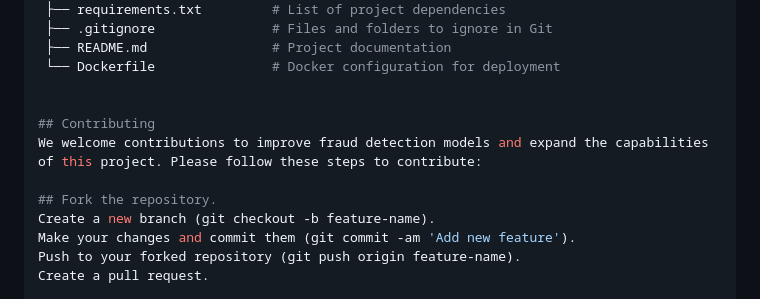
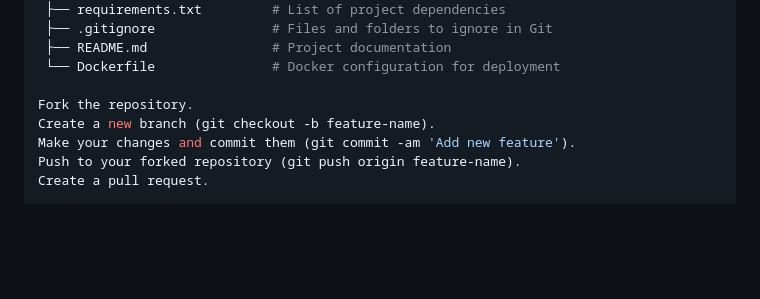
Before and after one commit to hydropython/FraudX-Real-Time-E-Commerce-and-Banking-Transaction-Protection, a Markdown page: README.md, the part around the change. Drawn GitHub-style; blank space fills up the shorter version.

Commit message:
data is inserted

```diff
--- a/README.md
+++ b/README.md
@@ -83,11 +83,7 @@ Before you begin, ensure you have the following tools installed:
     ├── README.md                # Project documentation
     └── Dockerfile               # Docker configuration for deployment
 
-
-## Contributing
-We welcome contributions to improve fraud detection models and expand the capabilities of this project. Please follow these steps to contribute:
-
-## Fork the repository.
+Fork the repository.
 Create a new branch (git checkout -b feature-name).
 Make your changes and commit them (git commit -am 'Add new feature').
 Push to your forked repository (git push origin feature-name).
```
